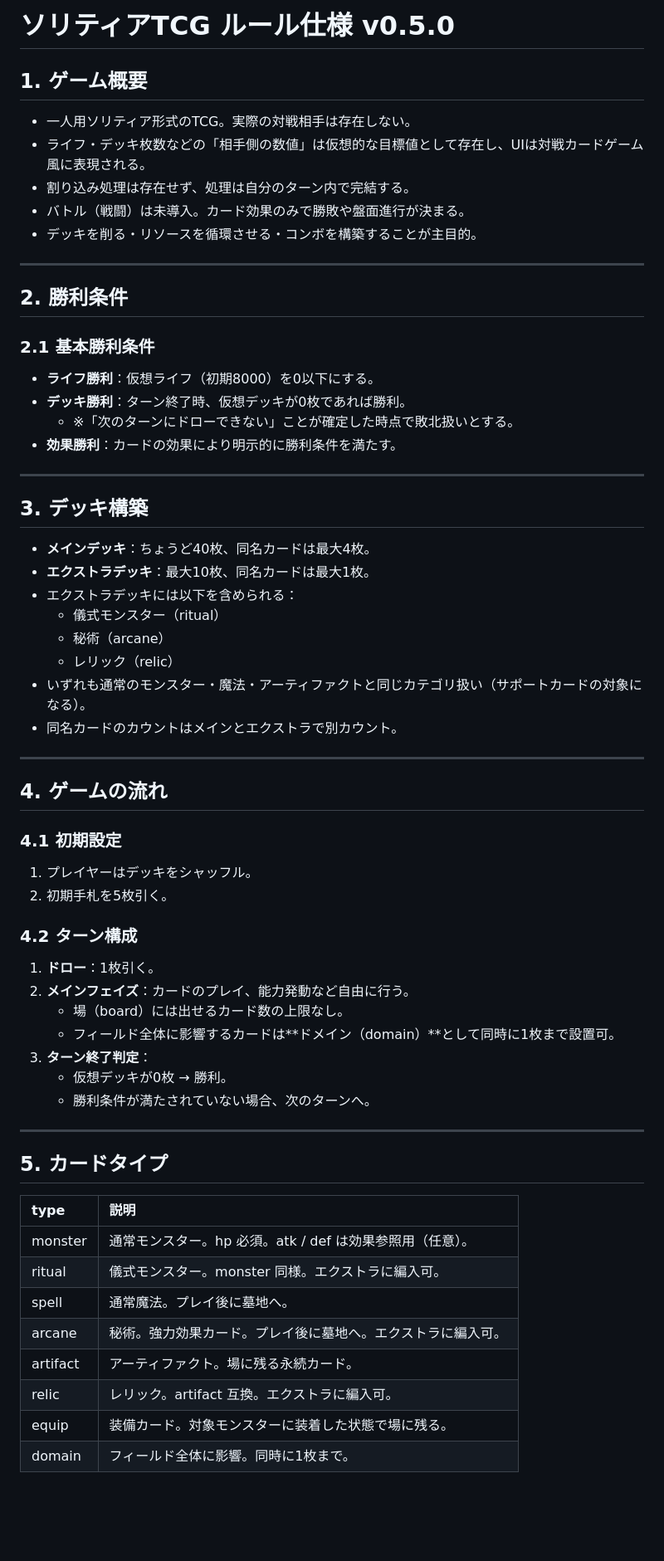
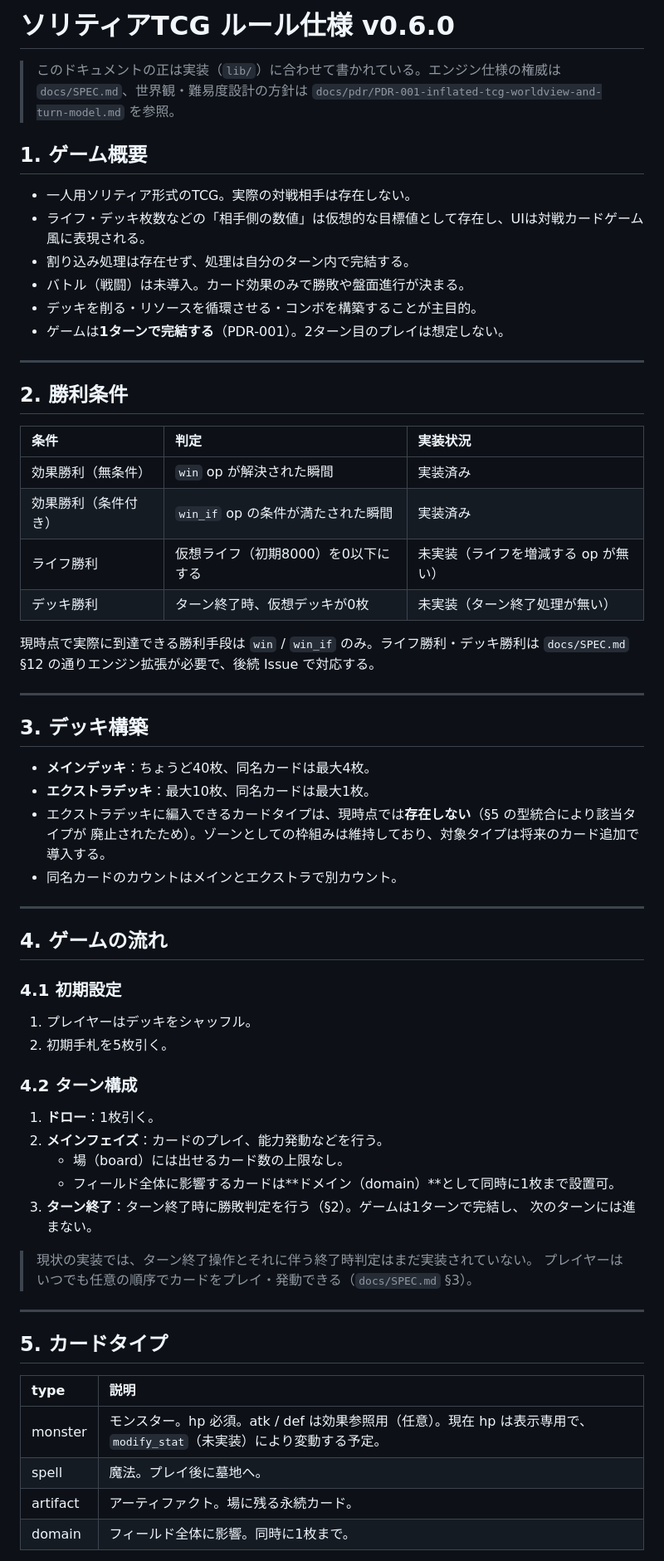
Before and after one commit to vdnih/solitcg, a Markdown page: docs/GAME_RULES.md, the part around one of its changes. Shown at 83% size. GitHub-like rendering; blank space fills up the shorter version.

```diff
--- a/docs/GAME_RULES.md
+++ b/docs/GAME_RULES.md
@@ -1,4 +1,8 @@
-# ソリティアTCG ルール仕様 v0.5.0
+# ソリティアTCG ルール仕様 v0.6.0
+
+> このドキュメントの正は実装（`lib/`）に合わせて書かれている。エンジン仕様の権威は
+> `docs/SPEC.md`、世界観・難易度設計の方針は `docs/pdr/PDR-001-inflated-tcg-worldview-and-turn-model.md`
+> を参照。
 
 ## 1. ゲーム概要
 
@@ -7,17 +11,21 @@
 * 割り込み処理は存在せず、処理は自分のターン内で完結する。
 * バトル（戦闘）は未導入。カード効果のみで勝敗や盤面進行が決まる。
 * デッキを削る・リソースを循環させる・コンボを構築することが主目的。
+* ゲームは**1ターンで完結する**（PDR-001）。2ターン目のプレイは想定しない。
 
 ---
 
 ## 2. 勝利条件
 
-### 2.1 基本勝利条件
+| 条件 | 判定 | 実装状況 |
+| :--- | :--- | :--- |
+| 効果勝利（無条件） | `win` op が解決された瞬間 | 実装済み |
+| 効果勝利（条件付き） | `win_if` op の条件が満たされた瞬間 | 実装済み |
+| ライフ勝利 | 仮想ライフ（初期8000）を0以下にする | 未実装（ライフを増減する op が無い） |
+| デッキ勝利 | ターン終了時、仮想デッキが0枚 | 未実装（ターン終了処理が無い） |
 
-* **ライフ勝利**：仮想ライフ（初期8000）を0以下にする。
-* **デッキ勝利**：ターン終了時、仮想デッキが0枚であれば勝利。
-    * ※「次のターンにドローできない」ことが確定した時点で敗北扱いとする。
-* **効果勝利**：カードの効果により明示的に勝利条件を満たす。
+現時点で実際に到達できる勝利手段は `win` / `win_if` のみ。ライフ勝利・デッキ勝利は
+`docs/SPEC.md` §12 の通りエンジン拡張が必要で、後続 Issue で対応する。
 
 ---
 
@@ -25,11 +33,8 @@
 
 * **メインデッキ**：ちょうど40枚、同名カードは最大4枚。
 * **エクストラデッキ**：最大10枚、同名カードは最大1枚。
-* エクストラデッキには以下を含められる：
-    * 儀式モンスター（ritual）
-    * 秘術（arcane）
-    * レリック（relic）
-* いずれも通常のモンスター・魔法・アーティファクトと同じカテゴリ扱い（サポートカードの対象になる）。
+* エクストラデッキに編入できるカードタイプは、現時点では**存在しない**（§5 の型統合により該当タイプが
+  廃止されたため）。ゾーンとしての枠組みは維持しており、対象タイプは将来のカード追加で導入する。
 * 同名カードのカウントはメインとエクストラで別カウント。
 
 ---
@@ -44,12 +49,14 @@
 ### 4.2 ターン構成
 
 1. **ドロー**：1枚引く。
-2. **メインフェイズ**：カードのプレイ、能力発動など自由に行う。
+2. **メインフェイズ**：カードのプレイ、能力発動などを行う。
     * 場（board）には出せるカード数の上限なし。
     * フィールド全体に影響するカードは**ドメイン（domain）**として同時に1枚まで設置可。
-3. **ターン終了判定**：
-    * 仮想デッキが0枚 → 勝利。
-    * 勝利条件が満たされていない場合、次のターンへ。
+3. **ターン終了**：ターン終了時に勝敗判定を行う（§2）。ゲームは1ターンで完結し、
+   次のターンには進まない。
+
+> 現状の実装では、ターン終了操作とそれに伴う終了時判定はまだ実装されていない。
+> プレイヤーはいつでも任意の順序でカードをプレイ・発動できる（`docs/SPEC.md` §3）。
 
 ---
 
@@ -57,11 +64,7 @@
 
 | type | 説明 |
 | :--- | :--- |
-| monster | 通常モンスター。hp 必須。atk / def は効果参照用（任意）。 |
-| ritual | 儀式モンスター。monster 同様。エクストラに編入可。 |
-| spell | 通常魔法。プレイ後に墓地へ。 |
-| arcane | 秘術。強力効果カード。プレイ後に墓地へ。エクストラに編入可。 |
+| monster | モンスター。hp 必須。atk / def は効果参照用（任意）。現在 hp は表示専用で、`modify_stat`（未実装）により変動する予定。 |
+| spell | 魔法。プレイ後に墓地へ。 |
 | artifact | アーティファクト。場に残る永続カード。 |
-| relic | レリック。artifact 互換。エクストラに編入可。 |
-| equip | 装備カード。対象モンスターに装着した状態で場に残る。 |
 | domain | フィールド全体に影響。同時に1枚まで。 |
```
Also changed, not shown: other parts of docs/GAME_RULES.md (+18 -13 lines).
